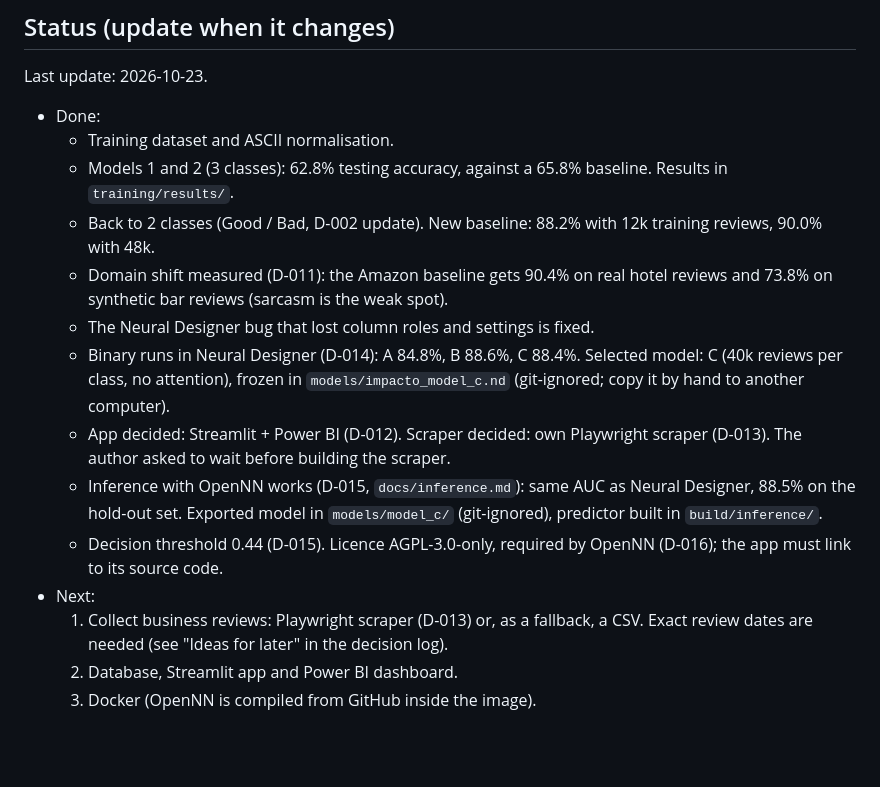
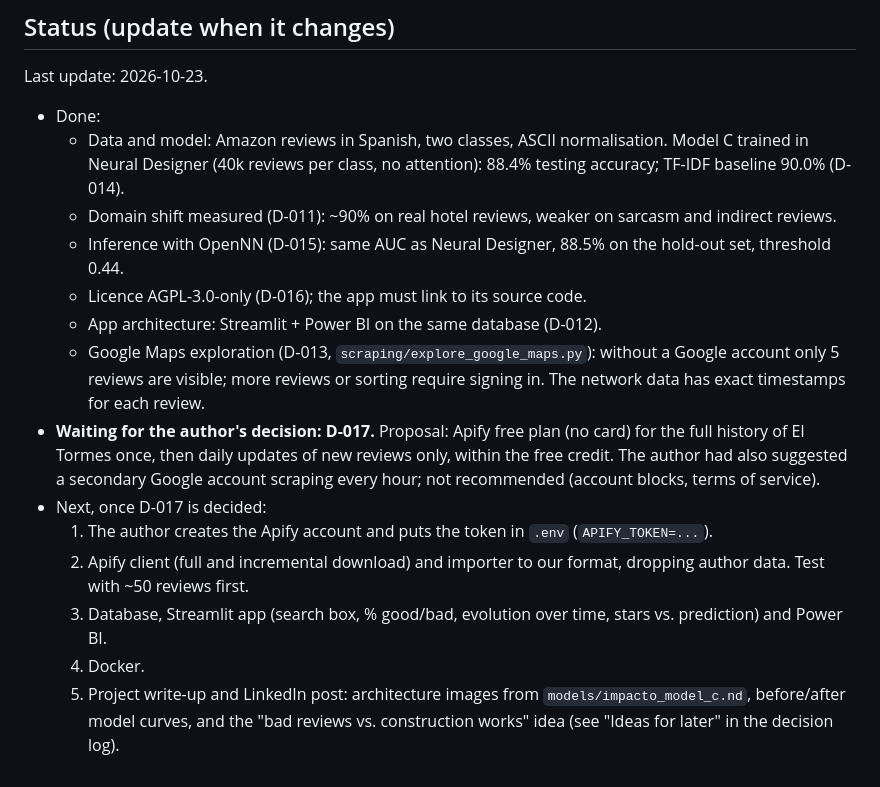
Before and after one commit to miguelbdiez/impacto, a Markdown page: CLAUDE.md, the part around one of its changes. Drawn GitHub-style; blank space fills up the shorter version.

```diff
--- a/CLAUDE.md
+++ b/CLAUDE.md
@@ -47,22 +57,22 @@ Not in the repository:
 Last update: 2026-10-23.
 
 - Done:
-  - Training dataset and ASCII normalisation.
-  - Models 1 and 2 (3 classes): 62.8% testing accuracy, against a 65.8% baseline. Results in `training/results/`.
-  - Back to 2 classes (Good / Bad, D-002 update). New baseline: 88.2% with 12k training reviews, 90.0% with 48k.
-  - Domain shift measured (D-011): the Amazon baseline gets 90.4% on real hotel reviews and 73.8% on synthetic
-    bar reviews (sarcasm is the weak spot).
-  - The Neural Designer bug that lost column roles and settings is fixed.
-  - Binary runs in Neural Designer (D-014): A 84.8%, B 88.6%, C 88.4%. Selected model: C (40k reviews per class, no
-    attention), frozen in `models/impacto_model_c.nd` (git-ignored; copy it by hand to another computer).
-  - App decided: Streamlit + Power BI (D-012). Scraper decided: own Playwright scraper (D-013). The author asked
-    to wait before building the scraper.
-  - Inference with OpenNN works (D-015, `docs/inference.md`): same AUC as Neural Designer, 88.5% on the hold-out
-    set. Exported model in `models/model_c/` (git-ignored), predictor built in `build/inference/`.
-  - Decision threshold 0.44 (D-015). Licence AGPL-3.0-only, required by OpenNN (D-016); the app must link to its
-    source code.
-- Next:
-  1. Collect business reviews: Playwright scraper (D-013) or, as a fallback, a CSV. Exact review dates are needed
-     (see "Ideas for later" in the decision log).
-  2. Database, Streamlit app and Power BI dashboard.
-  3. Docker (OpenNN is compiled from GitHub inside the image).
+  - Data and model: Amazon reviews in Spanish, two classes, ASCII normalisation. Model C trained in Neural Designer
+    (40k reviews per class, no attention): 88.4% testing accuracy; TF-IDF baseline 90.0% (D-014).
+  - Domain shift measured (D-011): ~90% on real hotel reviews, weaker on sarcasm and indirect reviews.
+  - Inference with OpenNN (D-015): same AUC as Neural Designer, 88.5% on the hold-out set, threshold 0.44.
+  - Licence AGPL-3.0-only (D-016); the app must link to its source code.
+  - App architecture: Streamlit + Power BI on the same database (D-012).
+  - Google Maps exploration (D-013, `scraping/explore_google_maps.py`): without a Google account only 5 reviews are
+    visible; more reviews or sorting require signing in. The network data has exact timestamps for each review.
+- **Waiting for the author's decision: D-017.** Proposal: Apify free plan (no card) for the full history of El
+  Tormes once, then daily updates of new reviews only, within the free credit. The author had also suggested a
+  secondary Google account scraping every hour; not recommended (account blocks, terms of service).
+- Next, once D-017 is decided:
+  1. The author creates the Apify account and puts the token in `.env` (`APIFY_TOKEN=...`).
+  2. Apify client (full and incremental download) and importer to our format, dropping author data. Test with
+     ~50 reviews first.
+  3. Database, Streamlit app (search box, % good/bad, evolution over time, stars vs. prediction) and Power BI.
+  4. Docker.
+  5. Project write-up and LinkedIn post: architecture images from `models/impacto_model_c.nd`, before/after model
+     curves, and the "bad reviews vs. construction works" idea (see "Ideas for later" in the decision log).
```
Also changed, not shown: other parts of CLAUDE.md (+25 -15 lines).
